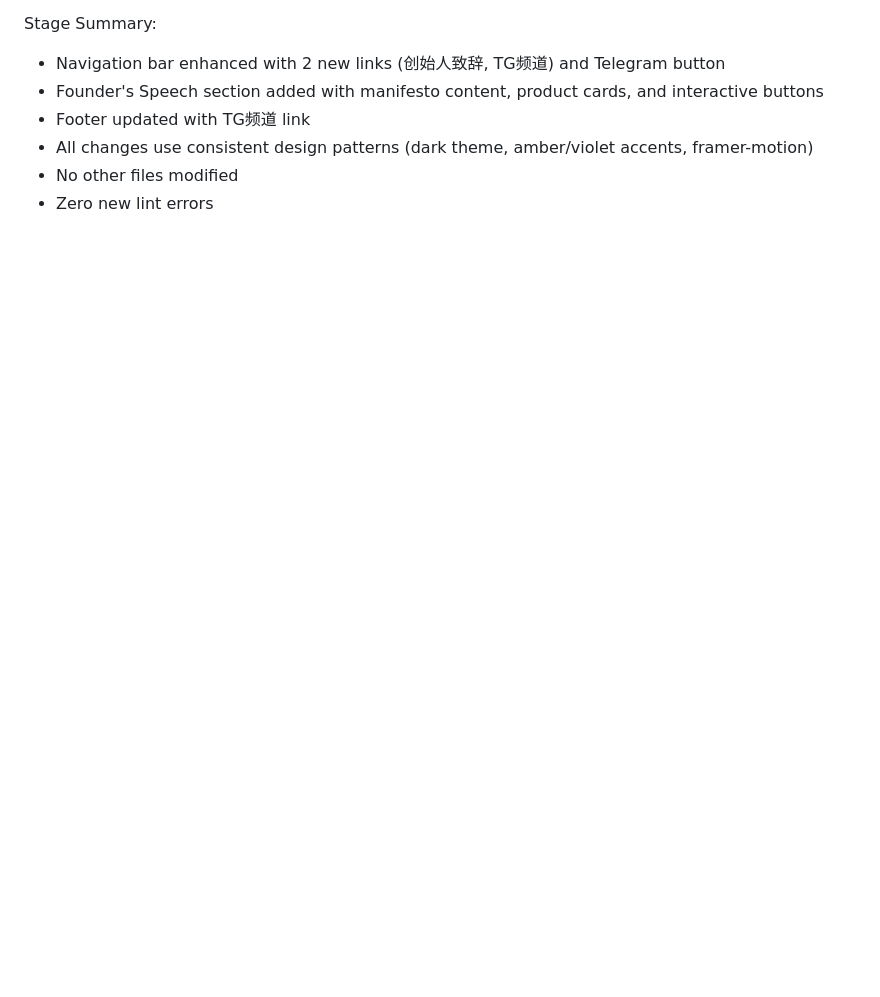
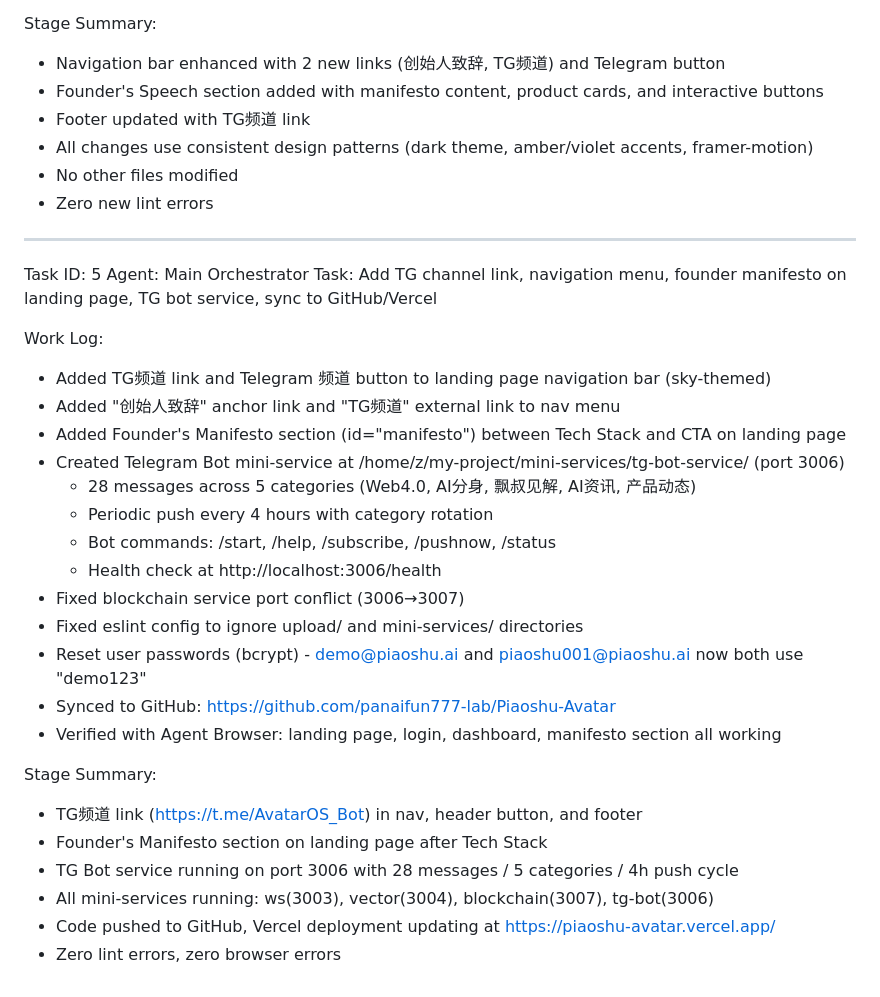
Before and after one commit to panaifun777-lab/Piaoshu-Avatar, a Markdown page: worklog.md, the part around the change. Rendered like a GitHub page; blank space fills up the shorter version.

Commit message:
11fb54ec-25c1-432e-8ba2-e2f7e67b3853

```diff
--- a/worklog.md
+++ b/worklog.md
@@ -2902,3 +2902,31 @@ Stage Summary:
 - All changes use consistent design patterns (dark theme, amber/violet accents, framer-motion)
 - No other files modified
 - Zero new lint errors
+
+---
+Task ID: 5
+Agent: Main Orchestrator
+Task: Add TG channel link, navigation menu, founder manifesto on landing page, TG bot service, sync to GitHub/Vercel
+
+Work Log:
+- Added TG频道 link and Telegram 频道 button to landing page navigation bar (sky-themed)
+- Added "创始人致辞" anchor link and "TG频道" external link to nav menu
+- Added Founder's Manifesto section (id="manifesto") between Tech Stack and CTA on landing page
+- Created Telegram Bot mini-service at /home/z/my-project/mini-services/tg-bot-service/ (port 3006)
+  - 28 messages across 5 categories (Web4.0, AI分身, 飘叔见解, AI资讯, 产品动态)
+  - Periodic push every 4 hours with category rotation
+  - Bot commands: /start, /help, /subscribe, /pushnow, /status
+  - Health check at http://localhost:3006/health
+- Fixed blockchain service port conflict (3006→3007)
+- Fixed eslint config to ignore upload/ and mini-services/ directories
+- Reset user passwords (bcrypt) - demo@piaoshu.ai and piaoshu001@piaoshu.ai now both use "demo123"
+- Synced to GitHub: https://github.com/panaifun777-lab/Piaoshu-Avatar
+- Verified with Agent Browser: landing page, login, dashboard, manifesto section all working
+
+Stage Summary:
+- TG频道 link (https://t.me/AvatarOS_Bot) in nav, header button, and footer
+- Founder's Manifesto section on landing page after Tech Stack
+- TG Bot service running on port 3006 with 28 messages / 5 categories / 4h push cycle
+- All mini-services running: ws(3003), vector(3004), blockchain(3007), tg-bot(3006)
+- Code pushed to GitHub, Vercel deployment updating at https://piaoshu-avatar.vercel.app/
+- Zero lint errors, zero browser errors
```
